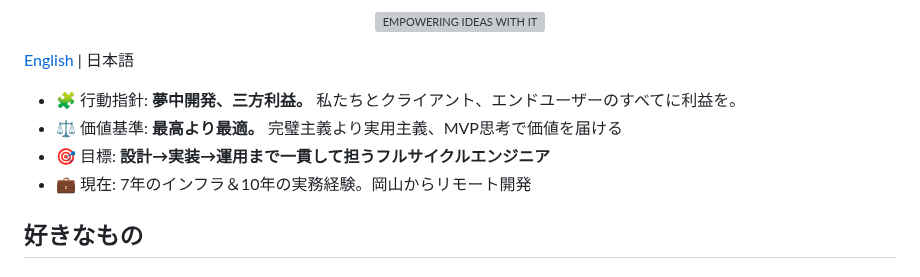
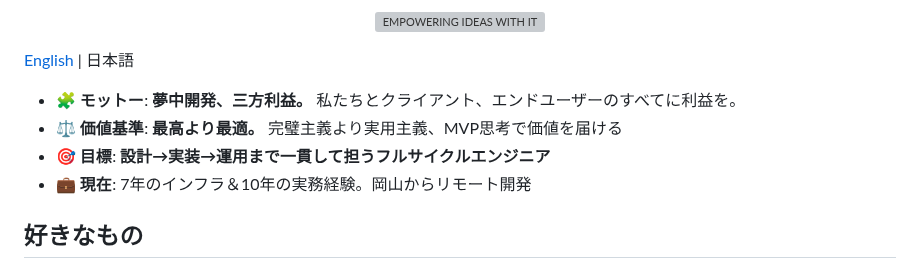
Before and after one commit to hidao80/hidao80, a Markdown page: README_ja.md, the part around the change. Drawn GitHub-style; grey boxes are pictures that could not be loaded.

Commit message:
Update README_ja.md with new content

```diff
--- a/README_ja.md
+++ b/README_ja.md
@@ -4,10 +4,10 @@
 
 [English](README.md) | 日本語
 
-- 🧩 行動指針: **夢中開発、三方利益。** 私たちとクライアント、エンドユーザーのすべてに利益を。
-- ⚖️ 価値基準: **最高より最適。** 完璧主義より実用主義、MVP思考で価値を届ける
-- 🎯 目標: **設計→実装→運用まで一貫して担うフルサイクルエンジニア**
-- 💼 現在: 7年のインフラ＆10年の実務経験。岡山からリモート開発
+- 🧩 **モットー**: **夢中開発、三方利益。** 私たちとクライアント、エンドユーザーのすべてに利益を。
+- ⚖️ **価値基準**: **最高より最適。** 完璧主義より実用主義、MVP思考で価値を届ける
+- 🎯 **目標**: **設計→実装→運用まで一貫して担うフルサイクルエンジニア**
+- 💼 **現在**: 7年のインフラ＆10年の実務経験。岡山からリモート開発
 
 ## 好きなもの
 ### 趣味
```
